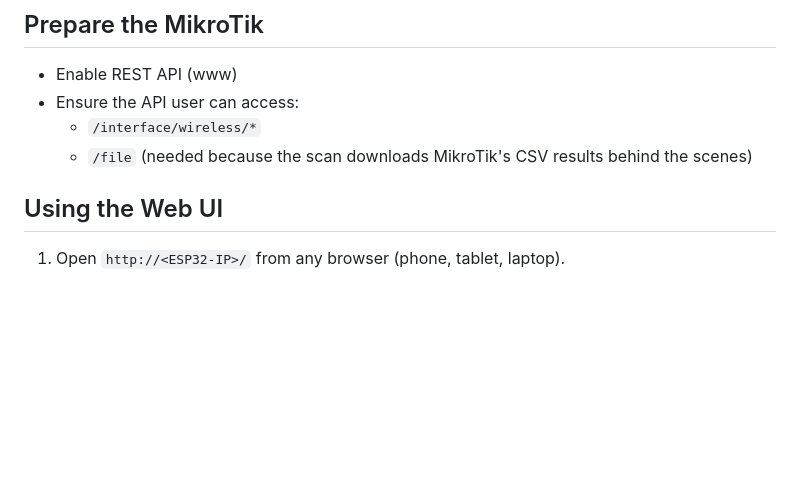
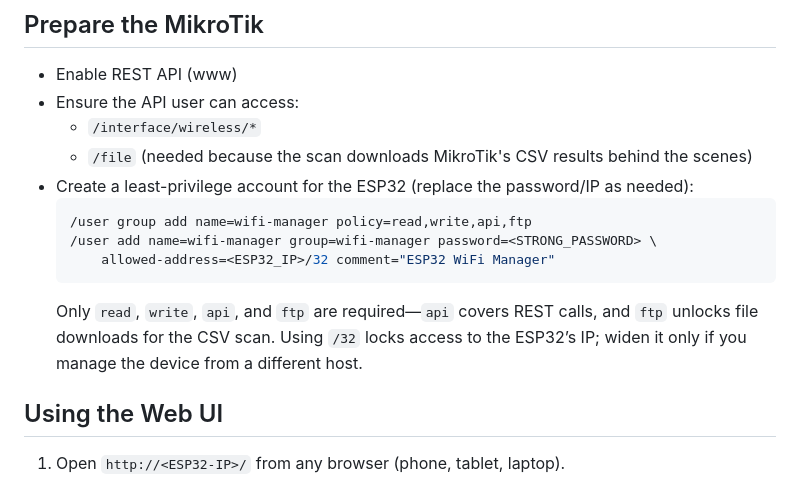
Before and after one commit to matztam/mikrotik-wifi-manager, a Markdown page: README.md, the part around the change. Rendered like a GitHub page; blank space fills up the shorter version.

Commit message:
docs: document MikroTik API user setup

````diff
--- a/README.md
+++ b/README.md
@@ -86,6 +86,13 @@ doc/            Screenshots and assets referenced by the README
 - Ensure the API user can access:
   - `/interface/wireless/*`
   - `/file` (needed because the scan downloads MikroTik's CSV results behind the scenes)
+- Create a least-privilege account for the ESP32 (replace the password/IP as needed):
+  ```bash
+  /user group add name=wifi-manager policy=read,write,api,ftp
+  /user add name=wifi-manager group=wifi-manager password=<STRONG_PASSWORD> \
+      allowed-address=<ESP32_IP>/32 comment="ESP32 WiFi Manager"
+  ```
+  Only `read`, `write`, `api`, and `ftp` are required—`api` covers REST calls, and `ftp` unlocks file downloads for the CSV scan. Using `/32` locks access to the ESP32’s IP; widen it only if you manage the device from a different host.
 
 ## Using the Web UI
 
````
